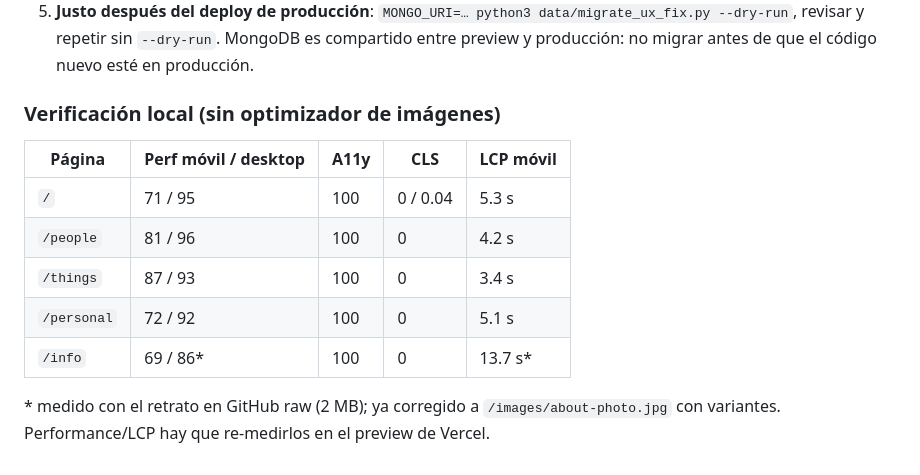
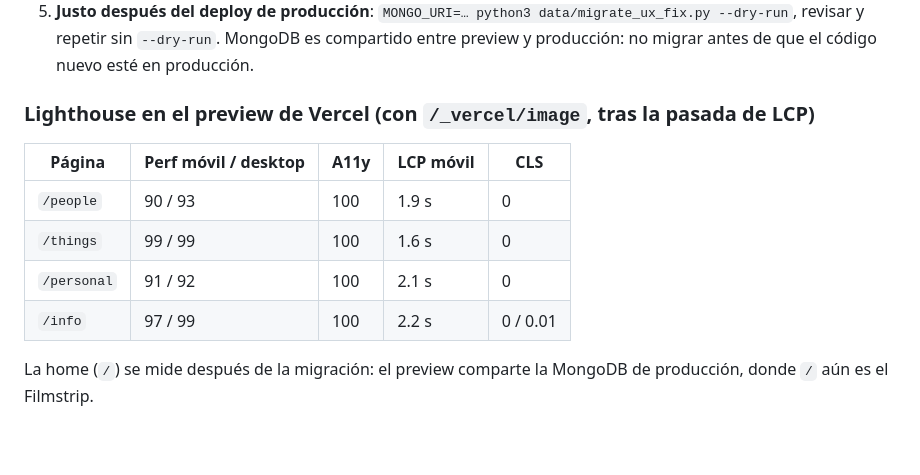
Before and after one commit to JuanRozoG/portfolio, a Markdown page: UX-FIX-PLAN.md, the part around the change. Drawn GitHub-style; blank space fills up the shorter version.

Commit message:
docs: Lighthouse numbers from the Vercel preview

```diff
--- a/UX-FIX-PLAN.md
+++ b/UX-FIX-PLAN.md
@@ -55,14 +55,12 @@ Fases 0–8 hechas, un commit por fase. Capturas antes/después en `ux-screens/`
 5. **Justo después del deploy de producción**: `MONGO_URI=… python3 data/migrate_ux_fix.py --dry-run`, revisar y repetir sin `--dry-run`.
    MongoDB es compartido entre preview y producción: no migrar antes de que el código nuevo esté en producción.
 
-### Verificación local (sin optimizador de imágenes)
-| Página | Perf móvil / desktop | A11y | CLS | LCP móvil |
+### Lighthouse en el preview de Vercel (con `/_vercel/image`, tras la pasada de LCP)
+| Página | Perf móvil / desktop | A11y | LCP móvil | CLS |
 |---|---|---|---|---|
-| `/` | 71 / 95 | 100 | 0 / 0.04 | 5.3 s |
-| `/people` | 81 / 96 | 100 | 0 | 4.2 s |
-| `/things` | 87 / 93 | 100 | 0 | 3.4 s |
-| `/personal` | 72 / 92 | 100 | 0 | 5.1 s |
-| `/info` | 69 / 86* | 100 | 0 | 13.7 s* |
+| `/people` | 90 / 93 | 100 | 1.9 s | 0 |
+| `/things` | 99 / 99 | 100 | 1.6 s | 0 |
+| `/personal` | 91 / 92 | 100 | 2.1 s | 0 |
+| `/info` | 97 / 99 | 100 | 2.2 s | 0 / 0.01 |
 
-\* medido con el retrato en GitHub raw (2 MB); ya corregido a `/images/about-photo.jpg` con variantes.
-Performance/LCP hay que re-medirlos en el preview de Vercel.
+La home (`/`) se mide después de la migración: el preview comparte la MongoDB de producción, donde `/` aún es el Filmstrip.
```
